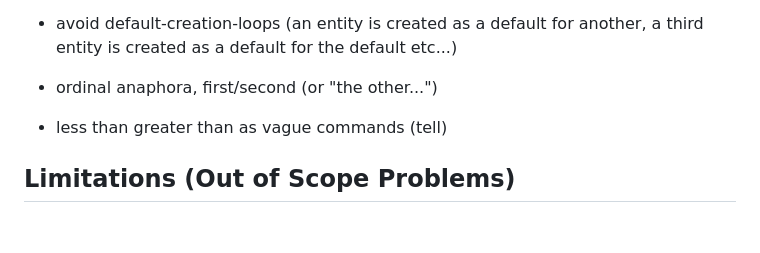
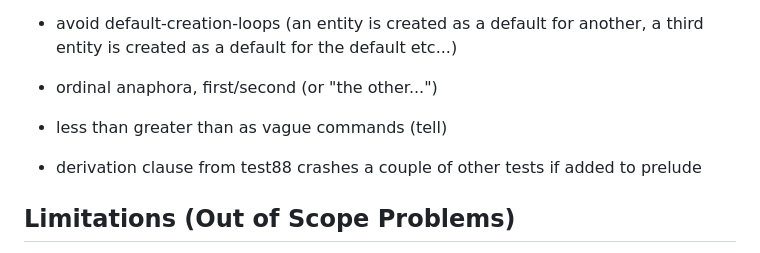
Before and after one commit to aiman-al-masoud/deixiscript, a Markdown page: README.md, the part around the change. GitHub-like rendering; blank space fills up the shorter version.

Commit message:
notes...

```diff
--- a/README.md
+++ b/README.md
@@ -99,6 +99,8 @@
 
 - less than greater than as vague commands (tell)
 
+- derivation clause from test88 crashes a couple of other tests if added to prelude
+
 ## Limitations (Out of Scope Problems)
 
 - context sentitivity is incomplete
```
